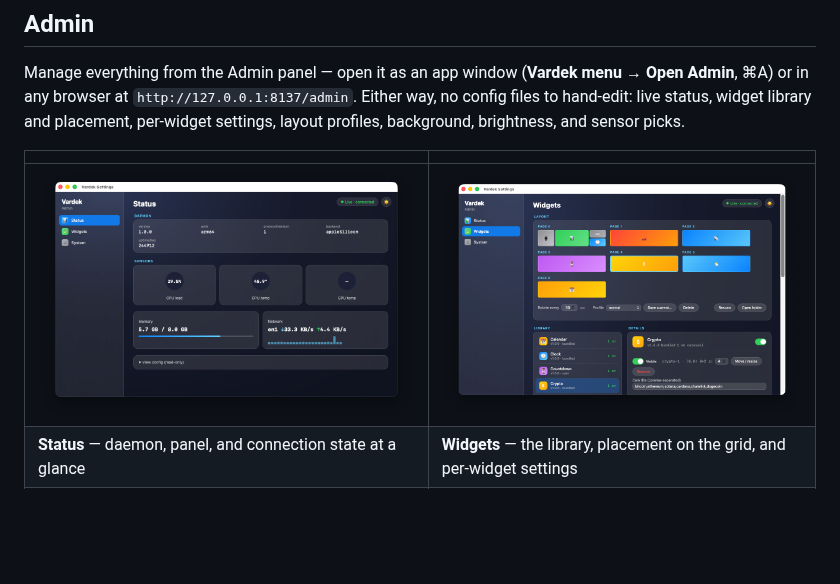
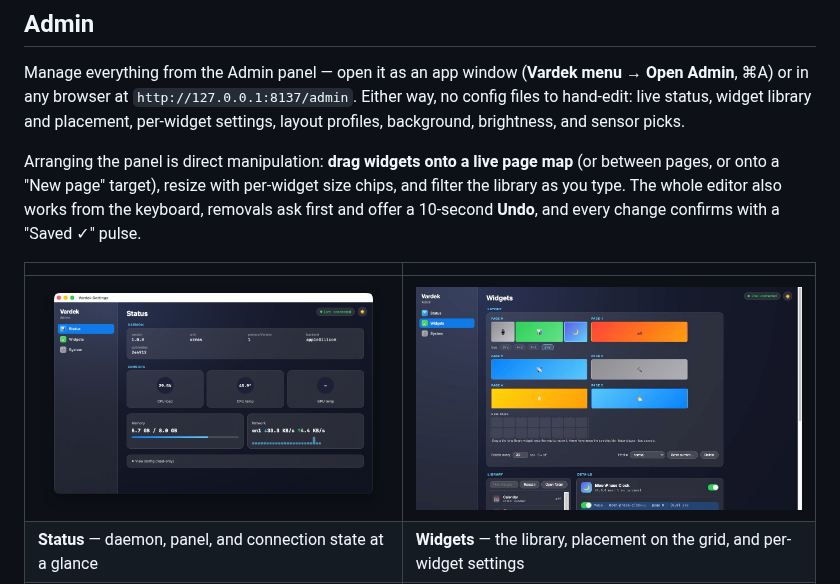
Before and after one commit to vardekapp/Vardek, a Markdown page: README.md, the part around the change. Drawn GitHub-style; pictures changed too: assets/screenshots/admin-widgets.png; blank space fills up the shorter version.

Commit message:
README: document drag-and-drop admin editor; refresh Widgets screenshot (1.0.6)

```diff
--- a/README.md
+++ b/README.md
@@ -78,6 +78,12 @@ Open Admin**, ⌘A) or in any browser at `http://127.0.0.1:8137/admin`. Either w
 no config files to hand-edit: live status, widget library and placement, per-widget
 settings, layout profiles, background, brightness, and sensor picks.
 
+Arranging the panel is direct manipulation: **drag widgets onto a live page map**
+(or between pages, or onto a "New page" target), resize with per-widget size
+chips, and filter the library as you type. The whole editor also works from the
+keyboard, removals ask first and offer a 10-second **Undo**, and every change
+confirms with a "Saved ✓" pulse.
+
 | | |
 |---|---|
 | ![Admin — Status](assets/screenshots/admin-status.png) | ![Admin — Widgets](assets/screenshots/admin-widgets.png) |
```
